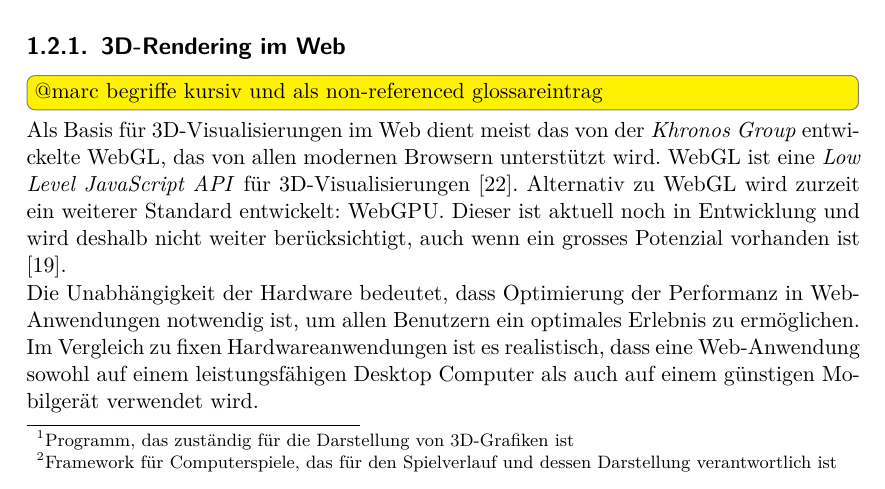
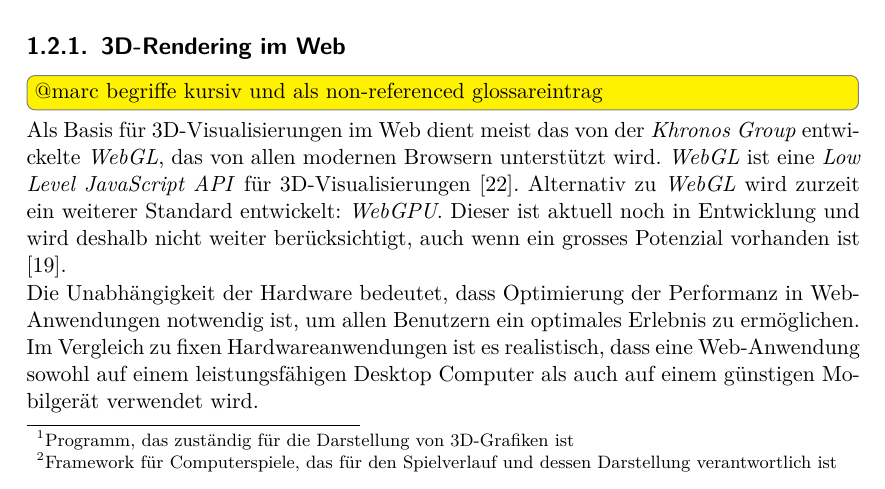
Before and after one commit to kreativwebdesign/lode, a LaTeX document (documentation/report/doc.tex, which reads documentation/report/parts/einleitung.tex): part of page 10 of 87, cut so that both start at the same text. Compiled offline with pdfLaTeX; a missing bibliography style is replaced by a similar one.

Commit message:
Emphasize

```diff
--- a/documentation/report/parts/einleitung.tex
+++ b/documentation/report/parts/einleitung.tex
@@ -47,8 +47,8 @@
 \subsection{3D-Rendering im Web}
 
 \todo[inline]{@marc begriffe kursiv und als non-referenced glossareintrag}
-Als Basis für 3D-Visualisierungen im Web dient meist das von der \e{Khronos Group} entwickelte WebGL, das von allen modernen Browsern unterstützt wird. WebGL ist eine \e{Low Level JavaScript API} für 3D-Visualisierungen \cite{webGl1Spec}.
-Alternativ zu WebGL wird zurzeit ein weiterer Standard entwickelt: WebGPU. Dieser ist aktuell noch in Entwicklung und wird deshalb nicht weiter berücksichtigt, auch wenn ein grosses Potenzial vorhanden ist \cite{webGPUCharter}.
+Als Basis für 3D-Visualisierungen im Web dient meist das von der \e{Khronos Group} entwickelte \e{WebGL}, das von allen modernen Browsern unterstützt wird. \e{WebGL} ist eine \e{Low Level JavaScript API} für 3D-Visualisierungen \cite{webGl1Spec}.
+Alternativ zu \e{WebGL} wird zurzeit ein weiterer Standard entwickelt: \e{WebGPU}. Dieser ist aktuell noch in Entwicklung und wird deshalb nicht weiter berücksichtigt, auch wenn ein grosses Potenzial vorhanden ist \cite{webGPUCharter}.
 
 Die Unabhängigkeit der Hardware bedeutet, dass Optimierung der Performanz in Web-Anwendungen notwendig ist, um allen Benutzern ein optimales Erlebnis zu ermöglichen.
 Im Vergleich zu fixen Hardwareanwendungen ist es realistisch, dass eine Web-Anwendung sowohl auf einem leistungsfähigen Desktop Computer als auch auf einem günstigen Mobilgerät verwendet wird.
```
